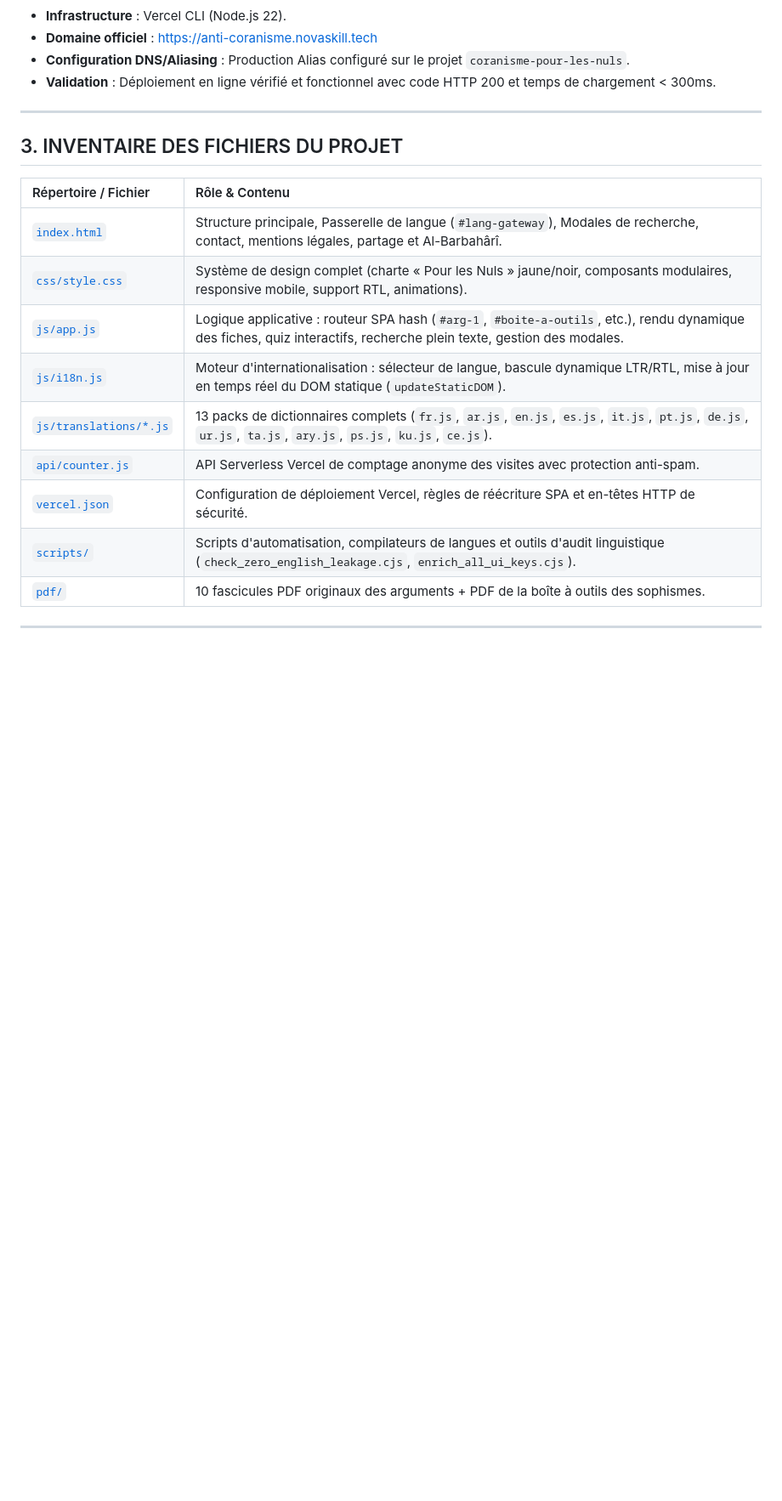
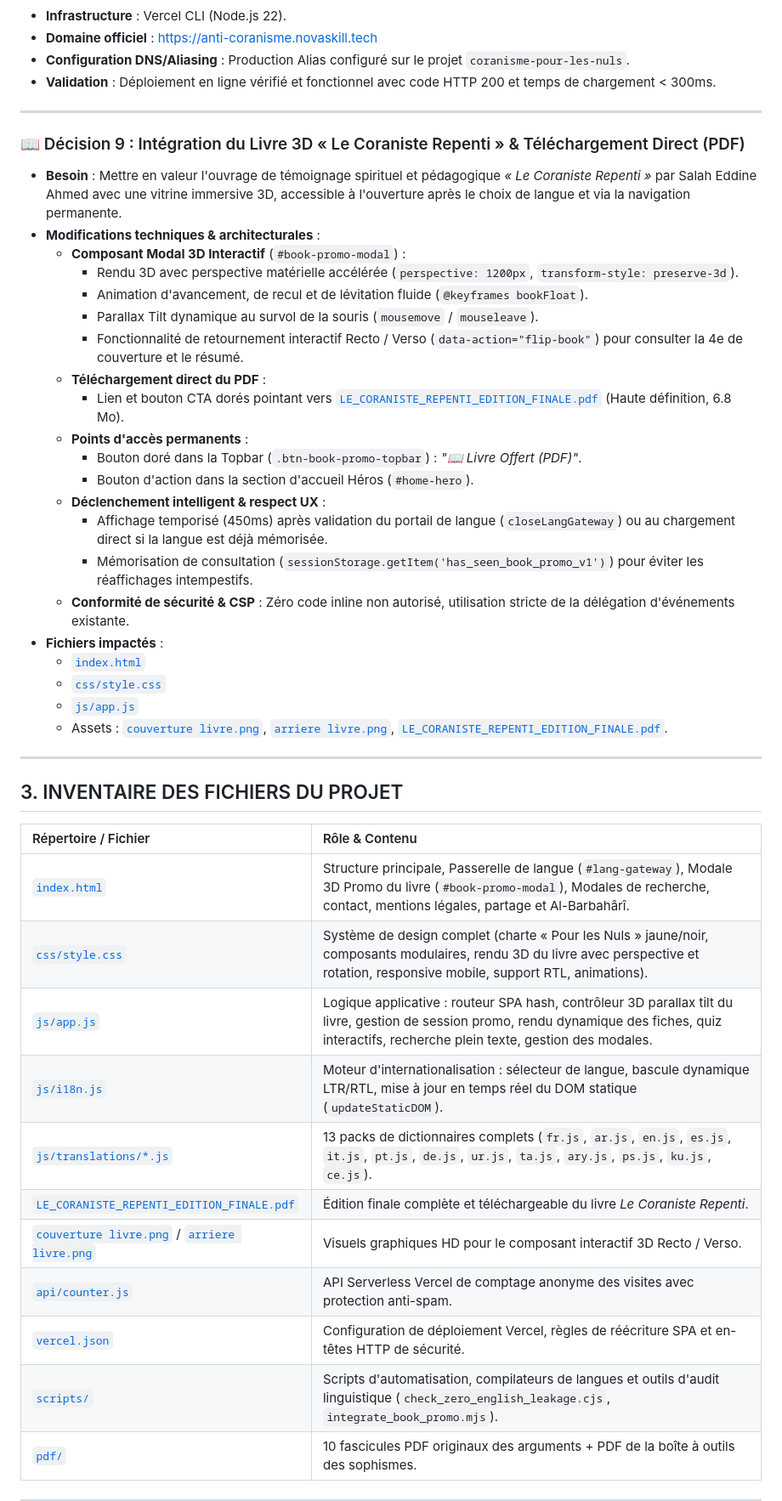
Before and after one commit to novaskilltech/coranisme-pour-les-nuls, a Markdown page: DECISION_LOG.md, the part around one of its changes. Shown at 85% size. Rendered like a GitHub page; blank space fills up the shorter version.

Commit message:
docs: mise à jour du DECISION_LOG.md avec la Décision 9 (Livre 3D)

```diff
--- a/DECISION_LOG.md
+++ b/DECISION_LOG.md
@@ -109,18 +109,45 @@ Ce projet constitue la plateforme interactive officielle du manuel de réfutatio
 
 ---
 
+### 📖 Décision 9 : Intégration du Livre 3D « Le Coraniste Repenti » & Téléchargement Direct (PDF)
+- **Besoin** : Mettre en valeur l'ouvrage de témoignage spirituel et pédagogique *« Le Coraniste Repenti »* par Salah Eddine Ahmed avec une vitrine immersive 3D, accessible à l'ouverture après le choix de langue et via la navigation permanente.
+- **Modifications techniques & architecturales** :
+  - **Composant Modal 3D Interactif** (`#book-promo-modal`) :
+    - Rendu 3D avec perspective matérielle accélérée (`perspective: 1200px`, `transform-style: preserve-3d`).
+    - Animation d'avancement, de recul et de lévitation fluide (`@keyframes bookFloat`).
+    - Parallax Tilt dynamique au survol de la souris (`mousemove` / `mouseleave`).
+    - Fonctionnalité de retournement interactif Recto / Verso (`data-action="flip-book"`) pour consulter la 4e de couverture et le résumé.
+  - **Téléchargement direct du PDF** :
+    - Lien et bouton CTA dorés pointant vers [`LE_CORANISTE_REPENTI_EDITION_FINALE.pdf`](file:///c:/Users/P%20C/Documents/Mes%20ouvrages/MANUEL%20DE%20REFUTATION%20DU%20CORANISME/LE_CORANISTE_REPENTI_EDITION_FINALE.pdf) (Haute définition, 6.8 Mo).
+  - **Points d'accès permanents** :
+    - Bouton doré dans la Topbar (`.btn-book-promo-topbar`) : *"📖 Livre Offert (PDF)"*.
+    - Bouton d'action dans la section d'accueil Héros (`#home-hero`).
+  - **Déclenchement intelligent & respect UX** :
+    - Affichage temporisé (450ms) après validation du portail de langue (`closeLangGateway`) ou au chargement direct si la langue est déjà mémorisée.
+    - Mémorisation de consultation (`sessionStorage.getItem('has_seen_book_promo_v1')`) pour éviter les réaffichages intempestifs.
+  - **Conformité de sécurité & CSP** : Zéro code inline non autorisé, utilisation stricte de la délégation d'événements existante.
+- **Fichiers impactés** :
+  - [`index.html`](file:///c:/Users/P%20C/Documents/Mes%20ouvrages/MANUEL%20DE%20REFUTATION%20DU%20CORANISME/index.html)
+  - [`css/style.css`](file:///c:/Users/P%20C/Documents/Mes%20ouvrages/MANUEL%20DE%20REFUTATION%20DU%20CORANISME/css/style.css)
+  - [`js/app.js`](file:///c:/Users/P%20C/Documents/Mes%20ouvrages/MANUEL%20DE%20REFUTATION%20DU%20CORANISME/js/app.js)
+  - Assets : [`couverture livre.png`](file:///c:/Users/P%20C/Documents/Mes%20ouvrages/MANUEL%20DE%20REFUTATION%20DU%20CORANISME/couverture%20livre.png), [`arriere livre.png`](file:///c:/Users/P%20C/Documents/Mes%20ouvrages/MANUEL%20DE%20REFUTATION%20DU%20CORANISME/arriere%20livre.png), [`LE_CORANISTE_REPENTI_EDITION_FINALE.pdf`](file:///c:/Users/P%20C/Documents/Mes%20ouvrages/MANUEL%20DE%20REFUTATION%20DU%20CORANISME/LE_CORANISTE_REPENTI_EDITION_FINALE.pdf).
+
+---
+
 ## 3. INVENTAIRE DES FICHIERS DU PROJET
 
 | Répertoire / Fichier | Rôle & Contenu |
 | :--- | :--- |
-| [`index.html`](file:///c:/Users/P%20C/Documents/Mes%20ouvrages/MANUEL%20DE%20REFUTATION%20DU%20CORANISME/index.html) | Structure principale, Passerelle de langue (`#lang-gateway`), Modales de recherche, contact, mentions légales, partage et Al-Barbahârî. |
-| [`css/style.css`](file:///c:/Users/P%20C/Documents/Mes%20ouvrages/MANUEL%20DE%20REFUTATION%20DU%20CORANISME/css/style.css) | Système de design complet (charte « Pour les Nuls » jaune/noir, composants modulaires, responsive mobile, support RTL, animations). |
-| [`js/app.js`](file:///c:/Users/P%20C/Documents/Mes%20ouvrages/MANUEL%20DE%20REFUTATION%20DU%20CORANISME/js/app.js) | Logique applicative : routeur SPA hash (`#arg-1`, `#boite-a-outils`, etc.), rendu dynamique des fiches, quiz interactifs, recherche plein texte, gestion des modales. |
+| [`index.html`](file:///c:/Users/P%20C/Documents/Mes%20ouvrages/MANUEL%20DE%20REFUTATION%20DU%20CORANISME/index.html) | Structure principale, Passerelle de langue (`#lang-gateway`), Modale 3D Promo du livre (`#book-promo-modal`), Modales de recherche, contact, mentions légales, partage et Al-Barbahârî. |
+| [`css/style.css`](file:///c:/Users/P%20C/Documents/Mes%20ouvrages/MANUEL%20DE%20REFUTATION%20DU%20CORANISME/css/style.css) | Système de design complet (charte « Pour les Nuls » jaune/noir, composants modulaires, rendu 3D du livre avec perspective et rotation, responsive mobile, support RTL, animations). |
+| [`js/app.js`](file:///c:/Users/P%20C/Documents/Mes%20ouvrages/MANUEL%20DE%20REFUTATION%20DU%20CORANISME/js/app.js) | Logique applicative : routeur SPA hash, contrôleur 3D parallax tilt du livre, gestion de session promo, rendu dynamique des fiches, quiz interactifs, recherche plein texte, gestion des modales. |
 | [`js/i18n.js`](file:///c:/Users/P%20C/Documents/Mes%20ouvrages/MANUEL%20DE%20REFUTATION%20DU%20CORANISME/js/i18n.js) | Moteur d'internationalisation : sélecteur de langue, bascule dynamique LTR/RTL, mise à jour en temps réel du DOM statique (`updateStaticDOM`). |
 | [`js/translations/*.js`](file:///c:/Users/P%20C/Documents/Mes%20ouvrages/MANUEL%20DE%20REFUTATION%20DU%20CORANISME/js/translations/) | 13 packs de dictionnaires complets (`fr.js`, `ar.js`, `en.js`, `es.js`, `it.js`, `pt.js`, `de.js`, `ur.js`, `ta.js`, `ary.js`, `ps.js`, `ku.js`, `ce.js`). |
+| [`LE_CORANISTE_REPENTI_EDITION_FINALE.pdf`](file:///c:/Users/P%20C/Documents/Mes%20ouvrages/MANUEL%20DE%20REFUTATION%20DU%20CORANISME/LE_CORANISTE_REPENTI_EDITION_FINALE.pdf) | Édition finale complète et téléchargeable du livre *Le Coraniste Repenti*. |
+| [`couverture livre.png`](file:///c:/Users/P%20C/Documents/Mes%20ouvrages/MANUEL%20DE%20REFUTATION%20DU%20CORANISME/couverture%20livre.png) / [`arriere livre.png`](file:///c:/Users/P%20C/Documents/Mes%20ouvrages/MANUEL%20DE%20REFUTATION%20DU%20CORANISME/arriere%20livre.png) | Visuels graphiques HD pour le composant interactif 3D Recto / Verso. |
 | [`api/counter.js`](file:///c:/Users/P%20C/Documents/Mes%20ouvrages/MANUEL%20DE%20REFUTATION%20DU%20CORANISME/api/counter.js) | API Serverless Vercel de comptage anonyme des visites avec protection anti-spam. |
 | [`vercel.json`](file:///c:/Users/P%20C/Documents/Mes%20ouvrages/MANUEL%20DE%20REFUTATION%20DU%20CORANISME/vercel.json) | Configuration de déploiement Vercel, règles de réécriture SPA et en-têtes HTTP de sécurité. |
-| [`scripts/`](file:///c:/Users/P%20C/Documents/Mes%20ouvrages/MANUEL%20DE%20REFUTATION%20DU%20CORANISME/scripts/) | Scripts d'automatisation, compilateurs de langues et outils d'audit linguistique (`check_zero_english_leakage.cjs`, `enrich_all_ui_keys.cjs`). |
+| [`scripts/`](file:///c:/Users/P%20C/Documents/Mes%20ouvrages/MANUEL%20DE%20REFUTATION%20DU%20CORANISME/scripts/) | Scripts d'automatisation, compilateurs de langues et outils d'audit linguistique (`check_zero_english_leakage.cjs`, `integrate_book_promo.mjs`). |
 | [`pdf/`](file:///c:/Users/P%20C/Documents/Mes%20ouvrages/MANUEL%20DE%20REFUTATION%20DU%20CORANISME/pdf/) | 10 fascicules PDF originaux des arguments + PDF de la boîte à outils des sophismes. |
 
 ---
```
Also changed, not shown: other parts of DECISION_LOG.md (+3 -2 lines).
